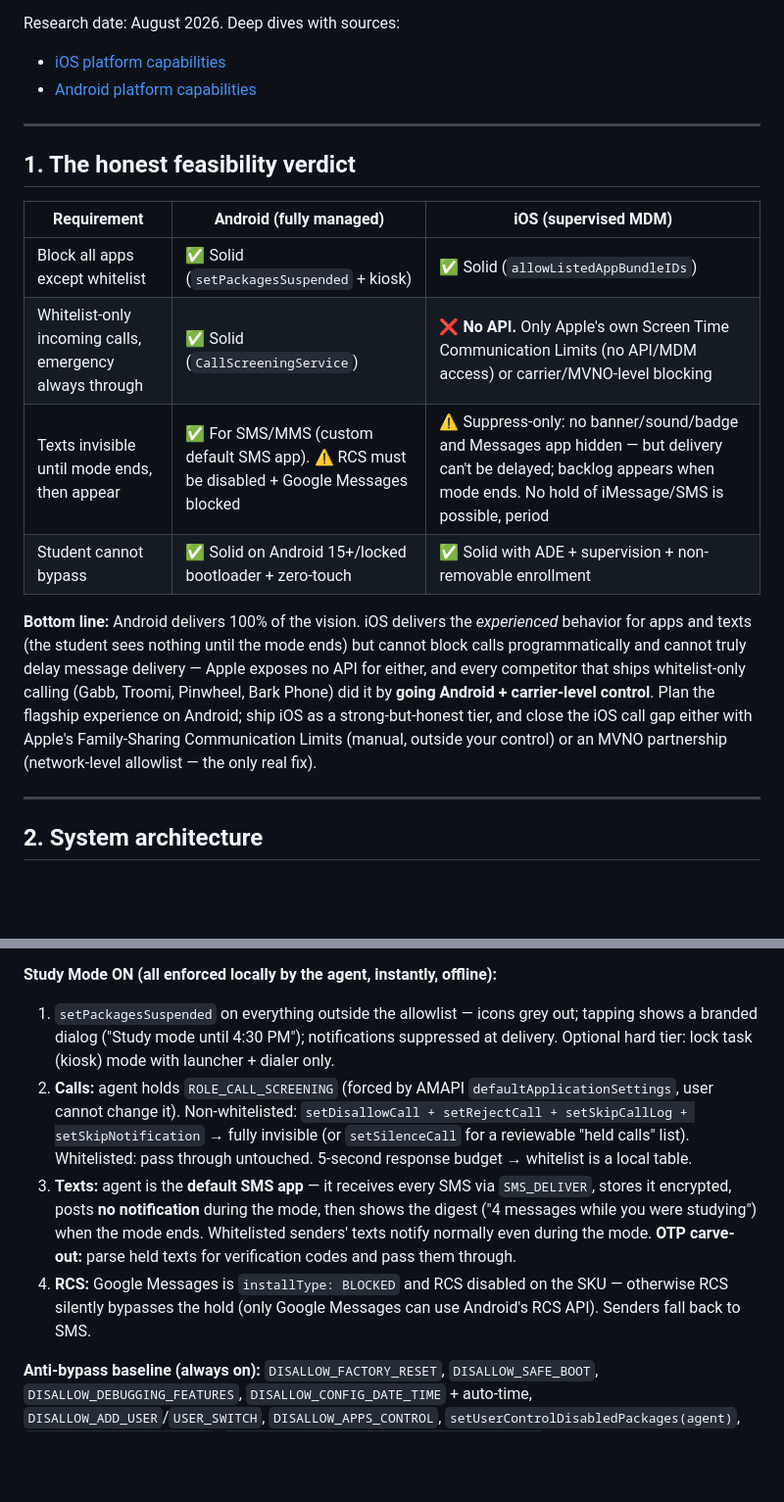
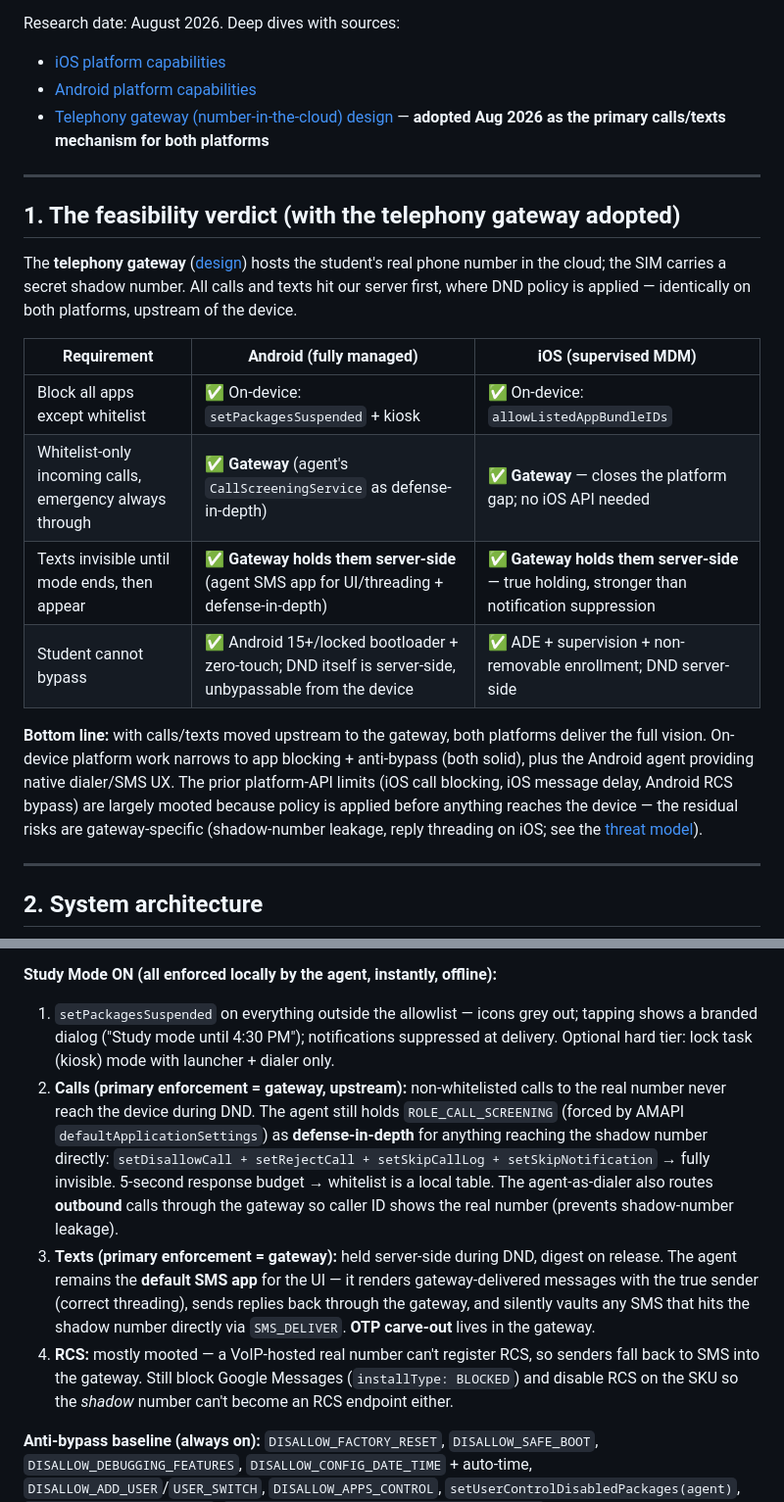
Before and after one commit to RameenHash/RameenHash.github.io, a Markdown page: docs/mdm-focus-platform/README.md, 2 parts joined by grey strips. Shown at 98% size. Rendered like a GitHub page; blank space fills up the shorter version.

```diff
--- a/docs/mdm-focus-platform/README.md
+++ b/docs/mdm-focus-platform/README.md
@@ -8,26 +8,32 @@ through and notify. Texts are invisible to the student until the mode ends, then
 Research date: August 2026. Deep dives with sources:
 - [iOS platform capabilities](./ios-platform-capabilities.md)
 - [Android platform capabilities](./android-platform-capabilities.md)
+- [Telephony gateway (number-in-the-cloud) design](./telephony-gateway.md) — **adopted
+  Aug 2026 as the primary calls/texts mechanism for both platforms**
 
 ---
 
-## 1. The honest feasibility verdict
+## 1. The feasibility verdict (with the telephony gateway adopted)
+
+The **telephony gateway** ([design](./telephony-gateway.md)) hosts the student's real
+phone number in the cloud; the SIM carries a secret shadow number. All calls and texts
+hit our server first, where DND policy is applied — identically on both platforms,
+upstream of the device.
 
 | Requirement | Android (fully managed) | iOS (supervised MDM) |
 |---|---|---|
-| Block all apps except whitelist | ✅ Solid (`setPackagesSuspended` + kiosk) | ✅ Solid (`allowListedAppBundleIDs`) |
-| Whitelist-only incoming calls, emergency always through | ✅ Solid (`CallScreeningService`) | ❌ **No API.** Only Apple's own Screen Time Communication Limits (no API/MDM access) or carrier/MVNO-level blocking |
-| Texts invisible until mode ends, then appear | ✅ For SMS/MMS (custom default SMS app). ⚠️ RCS must be disabled + Google Messages blocked | ⚠️ Suppress-only: no banner/sound/badge and Messages app hidden — but delivery can't be delayed; backlog appears when mode ends. No hold of iMessage/SMS is possible, period |
-| Student cannot bypass | ✅ Solid on Android 15+/locked bootloader + zero-touch | ✅ Solid with ADE + supervision + non-removable enrollment |
+| Block all apps except whitelist | ✅ On-device: `setPackagesSuspended` + kiosk | ✅ On-device: `allowListedAppBundleIDs` |
+| Whitelist-only incoming calls, emergency always through | ✅ **Gateway** (agent's `CallScreeningService` as defense-in-depth) | ✅ **Gateway** — closes the platform gap; no iOS API needed |
+| Texts invisible until mode ends, then appear | ✅ **Gateway holds them server-side** (agent SMS app for UI/threading + defense-in-depth) | ✅ **Gateway holds them server-side** — true holding, stronger than notification suppression |
+| Student cannot bypass | ✅ Android 15+/locked bootloader + zero-touch; DND itself is server-side, unbypassable from the device | ✅ ADE + supervision + non-removable enrollment; DND server-side |
 
-**Bottom line:** Android delivers 100% of the vision. iOS delivers the *experienced*
-behavior for apps and texts (the student sees nothing until the mode ends) but cannot
-block calls programmatically and cannot truly delay message delivery — Apple exposes no
-API for either, and every competitor that ships whitelist-only calling (Gabb, Troomi,
-Pinwheel, Bark Phone) did it by **going Android + carrier-level control**. Plan the
-flagship experience on Android; ship iOS as a strong-but-honest tier, and close the
-iOS call gap either with Apple's Family-Sharing Communication Limits (manual, outside
-your control) or an MVNO partnership (network-level allowlist — the only real fix).
+**Bottom line:** with calls/texts moved upstream to the gateway, both platforms deliver
+the full vision. On-device platform work narrows to app blocking + anti-bypass (both
+solid), plus the Android agent providing native dialer/SMS UX. The prior platform-API
+limits (iOS call blocking, iOS message delay, Android RCS bypass) are largely mooted
+because policy is applied before anything reaches the device — the residual risks are
+gateway-specific (shadow-number leakage, reply threading on iOS; see the
+[threat model](./telephony-gateway.md#threat-model--gotchas)).
 
 ---
 
@@ -118,19 +134,23 @@ depend on it.
 1. `setPackagesSuspended` on everything outside the allowlist — icons grey out; tapping
    shows a branded dialog ("Study mode until 4:30 PM"); notifications suppressed at
    delivery. Optional hard tier: lock task (kiosk) mode with launcher + dialer only.
-2. **Calls:** agent holds `ROLE_CALL_SCREENING` (forced by AMAPI
-   `defaultApplicationSettings`, user cannot change it). Non-whitelisted:
+2. **Calls (primary enforcement = gateway, upstream):** non-whitelisted calls to the
+   real number never reach the device during DND. The agent still holds
+   `ROLE_CALL_SCREENING` (forced by AMAPI `defaultApplicationSettings`) as
+   **defense-in-depth** for anything reaching the shadow number directly:
    `setDisallowCall + setRejectCall + setSkipCallLog + setSkipNotification` → fully
-   invisible (or `setSilenceCall` for a reviewable "held calls" list). Whitelisted:
-   pass through untouched. 5-second response budget → whitelist is a local table.
-3. **Texts:** agent is the **default SMS app** — it receives every SMS via
-   `SMS_DELIVER`, stores it encrypted, posts **no notification** during the mode, then
-   shows the digest ("4 messages while you were studying") when the mode ends.
-   Whitelisted senders' texts notify normally even during the mode.
-   **OTP carve-out:** parse held texts for verification codes and pass them through.
-4. **RCS:** Google Messages is `installType: BLOCKED` and RCS disabled on the SKU —
-   otherwise RCS silently bypasses the hold (only Google Messages can use Android's
-   RCS API). Senders fall back to SMS.
+   invisible. 5-second response budget → whitelist is a local table. The agent-as-dialer
+   also routes **outbound** calls through the gateway so caller ID shows the real
+   number (prevents shadow-number leakage).
+3. **Texts (primary enforcement = gateway):** held server-side during DND, digest on
+   release. The agent remains the **default SMS app** for the UI — it renders
+   gateway-delivered messages with the true sender (correct threading), sends replies
+   back through the gateway, and silently vaults any SMS that hits the shadow number
+   directly via `SMS_DELIVER`. **OTP carve-out** lives in the gateway.
+4. **RCS:** mostly mooted — a VoIP-hosted real number can't register RCS, so senders
+   fall back to SMS into the gateway. Still block Google Messages
+   (`installType: BLOCKED`) and disable RCS on the SKU so the *shadow* number can't
+   become an RCS endpoint either.
 
 **Anti-bypass baseline (always on):** `DISALLOW_FACTORY_RESET`, `DISALLOW_SAFE_BOOT`,
 `DISALLOW_DEBUGGING_FEATURES`, `DISALLOW_CONFIG_DATE_TIME` + auto-time,
```
Also changed, not shown: other parts of docs/mdm-focus-platform/README.md (+63 -27 lines), docs/mdm-focus-platform/telephony-gateway.md (added, +115 -0 lines).
